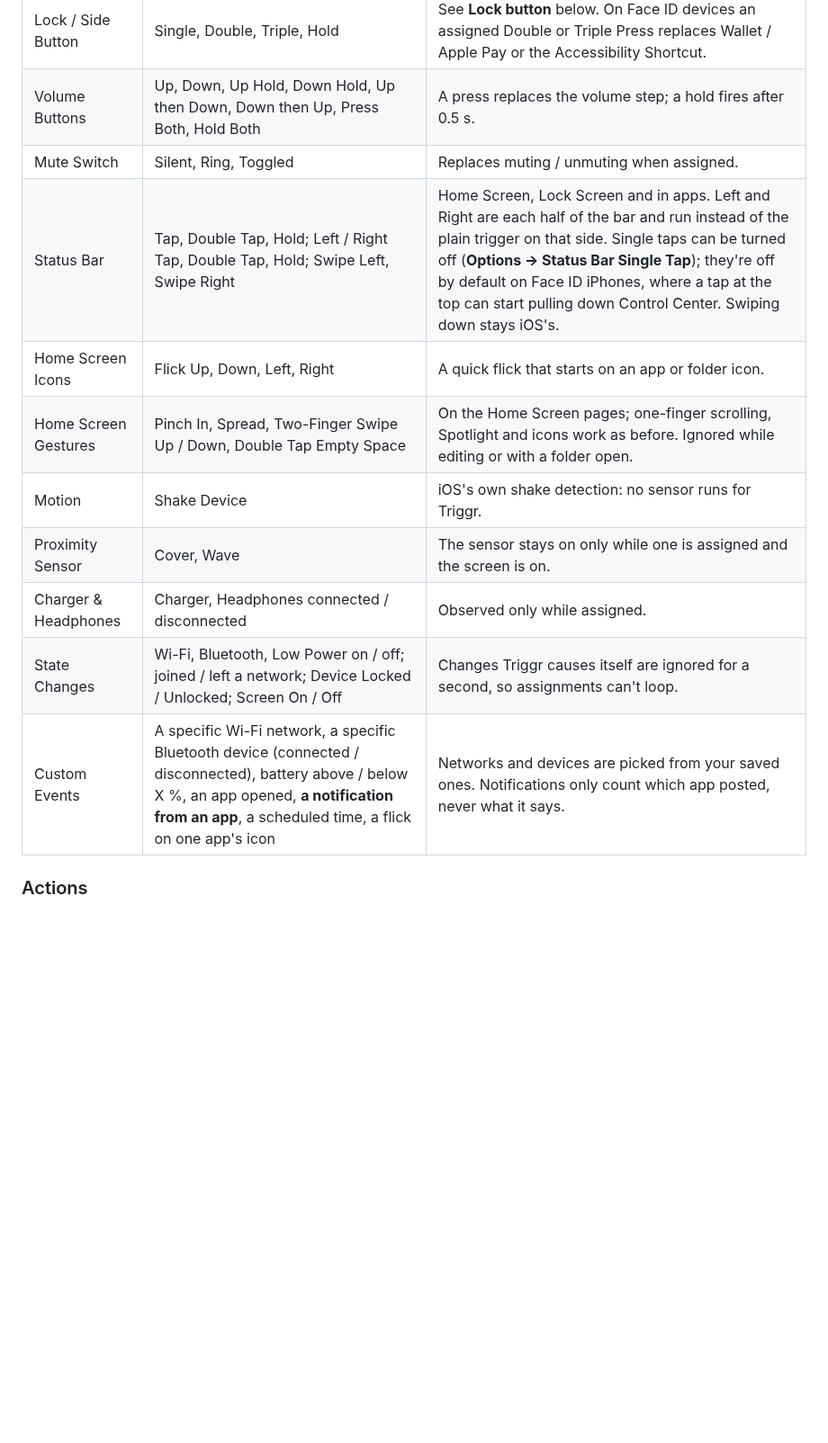
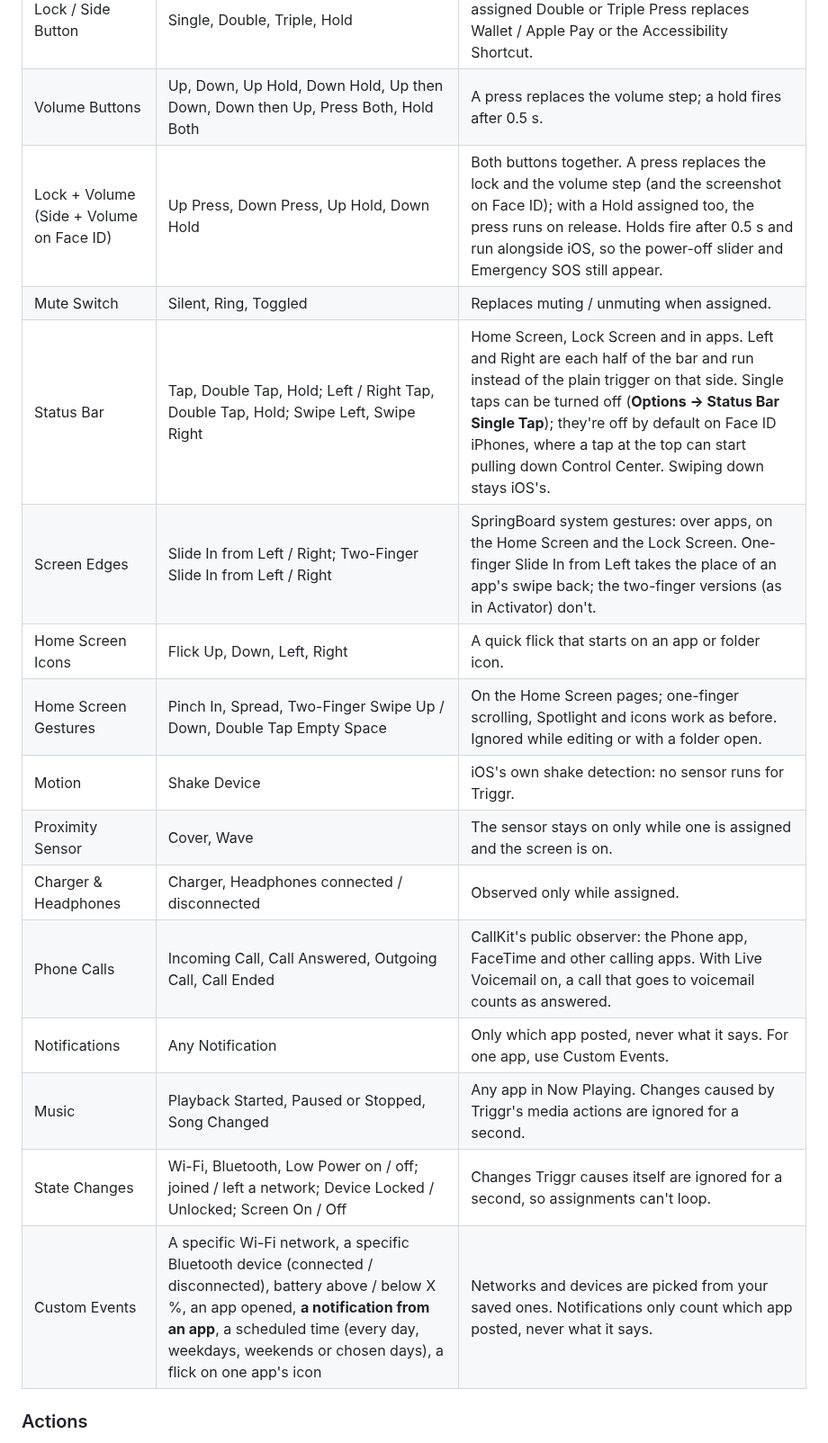
Before and after one commit to Jond-ie/triggr, a Markdown page: README.md, the part around one of its changes. Shown at 90% size. Drawn GitHub-style; blank space fills up the shorter version.

```diff
--- a/README.md
+++ b/README.md
@@ -113,15 +115,20 @@ Triggr from your package manager and please [report it](../../issues/new/choose)
 | Touch ID | Light Double Tap; Finger Rest, Finger Match (Lock Screen) | Light Double Tap replaces Reachability; Finger Rest and Match run alongside unlocking. |
 | Lock / Side Button | Single, Double, Triple, Hold | See **Lock button** below. On Face ID devices an assigned Double or Triple Press replaces Wallet / Apple Pay or the Accessibility Shortcut. |
 | Volume Buttons | Up, Down, Up Hold, Down Hold, Up then Down, Down then Up, Press Both, Hold Both | A press replaces the volume step; a hold fires after 0.5 s. |
+| Lock + Volume (Side + Volume on Face ID) | Up Press, Down Press, Up Hold, Down Hold | Both buttons together. A press replaces the lock and the volume step (and the screenshot on Face ID); with a Hold assigned too, the press runs on release. Holds fire after 0.5 s and run alongside iOS, so the power-off slider and Emergency SOS still appear. |
 | Mute Switch | Silent, Ring, Toggled | Replaces muting / unmuting when assigned. |
 | Status Bar | Tap, Double Tap, Hold; Left / Right Tap, Double Tap, Hold; Swipe Left, Swipe Right | Home Screen, Lock Screen and in apps. Left and Right are each half of the bar and run instead of the plain trigger on that side. Single taps can be turned off (**Options → Status Bar Single Tap**); they're off by default on Face ID iPhones, where a tap at the top can start pulling down Control Center. Swiping down stays iOS's. |
+| Screen Edges | Slide In from Left / Right; Two-Finger Slide In from Left / Right | SpringBoard system gestures: over apps, on the Home Screen and the Lock Screen. One-finger Slide In from Left takes the place of an app's swipe back; the two-finger versions (as in Activator) don't. |
 | Home Screen Icons | Flick Up, Down, Left, Right | A quick flick that starts on an app or folder icon. |
 | Home Screen Gestures | Pinch In, Spread, Two-Finger Swipe Up / Down, Double Tap Empty Space | On the Home Screen pages; one-finger scrolling, Spotlight and icons work as before. Ignored while editing or with a folder open. |
 | Motion | Shake Device | iOS's own shake detection: no sensor runs for Triggr. |
 | Proximity Sensor | Cover, Wave | The sensor stays on only while one is assigned and the screen is on. |
 | Charger & Headphones | Charger, Headphones connected / disconnected | Observed only while assigned. |
+| Phone Calls | Incoming Call, Call Answered, Outgoing Call, Call Ended | CallKit's public observer: the Phone app, FaceTime and other calling apps. With Live Voicemail on, a call that goes to voicemail counts as answered. |
+| Notifications | Any Notification | Only which app posted, never what it says. For one app, use Custom Events. |
+| Music | Playback Started, Paused or Stopped, Song Changed | Any app in Now Playing. Changes caused by Triggr's media actions are ignored for a second. |
 | State Changes | Wi-Fi, Bluetooth, Low Power on / off; joined / left a network; Device Locked / Unlocked; Screen On / Off | Changes Triggr causes itself are ignored for a second, so assignments can't loop. |
-| Custom Events | A specific Wi-Fi network, a specific Bluetooth device (connected / disconnected), battery above / below X %, an app opened, **a notification from an app**, a scheduled time, a flick on one app's icon | Networks and devices are picked from your saved ones. Notifications only count which app posted, never what it says. |
+| Custom Events | A specific Wi-Fi network, a specific Bluetooth device (connected / disconnected), battery above / below X %, an app opened, **a notification from an app**, a scheduled time (every day, weekdays, weekends or chosen days), a flick on one app's icon | Networks and devices are picked from your saved ones. Notifications only count which app posted, never what it says. |
 
 ### Actions
 
```
Also changed, not shown: other parts of README.md (+6 -4 lines), App/Resources/AppIcon60x60@2x.png, App/Resources/AppIcon60x60@3x.png, Prefs/Resources/icon.png, Prefs/Resources/icon@2x.png, Prefs/Resources/icon@3x.png, 5 other files.
